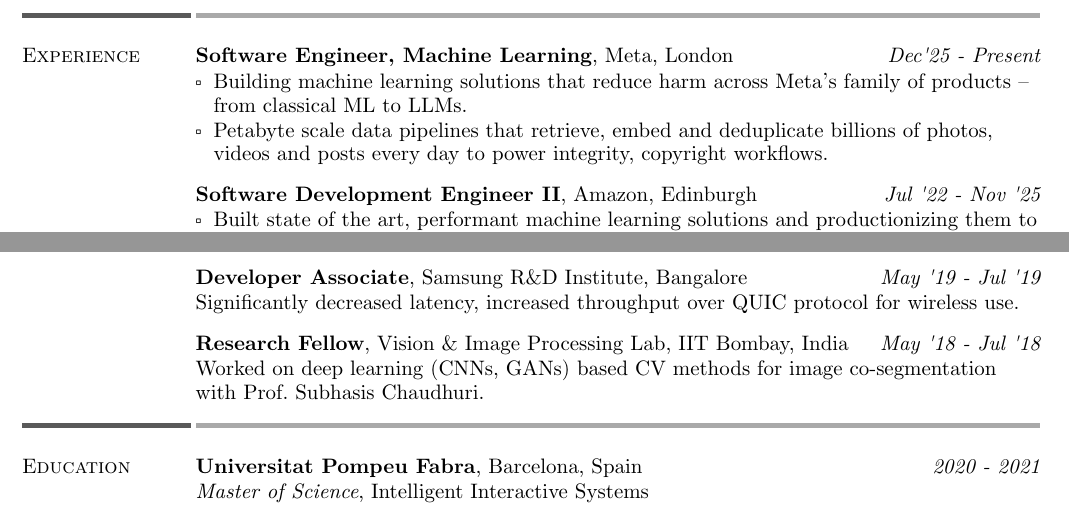
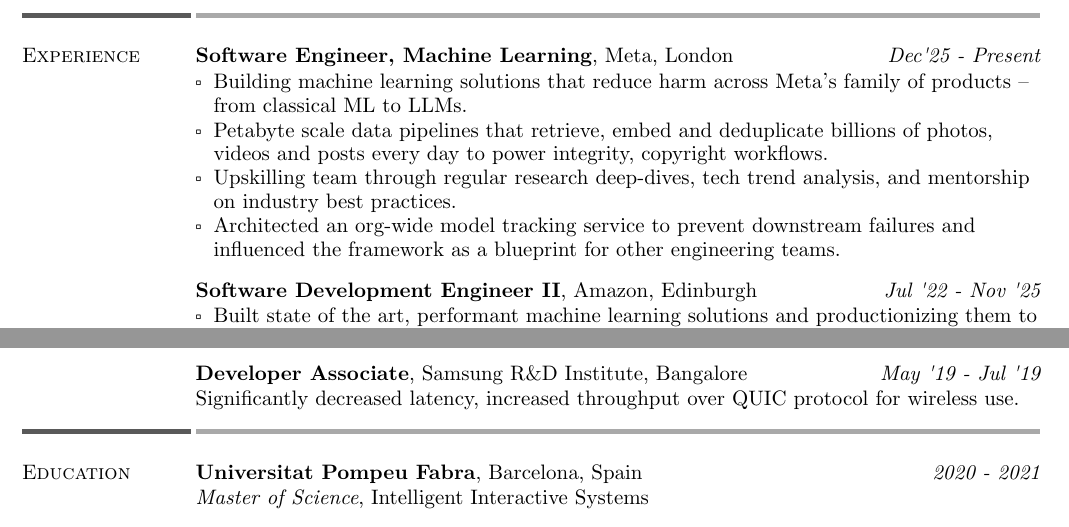
Before and after one commit to say4n/resume, a Typst document (resume.typ): two parts of page 1 of 2, joined at a grey line, cut so that both start at the same text. Compiled offline with Typst 0.15.

Commit message:
udpates description

```diff
--- a/resume.typ
+++ b/resume.typ
@@ -86,6 +86,8 @@
             [
                 - Building machine learning solutions that reduce harm across Meta's family of products -- from classical ML to LLMs.
                 - Petabyte scale data pipelines that retrieve, embed and deduplicate billions of photos, videos and posts every day to power integrity, copyright workflows.
+                - Upskilling team through regular research deep-dives, tech trend analysis, and mentorship on industry best practices.
+                - Architected an org-wide model tracking service to prevent downstream failures and influenced the framework as a blueprint for other engineering teams.
             ]
         )
 
@@ -137,11 +139,11 @@
             emph("May '19 - Jul '19"),
             "Significantly decreased latency, increased throughput over QUIC protocol for wireless use."
         )
-        #lines_with_date_and_description(
-            strong("Research Fellow") + ", Vision & Image Processing Lab, IIT Bombay, India",
-            emph("May '18 - Jul '18"),
-            "Worked on deep learning (CNNs, GANs) based CV methods for image co-segmentation with Prof. Subhasis Chaudhuri."
-        )
+        // #lines_with_date_and_description(
+        //     strong("Research Fellow") + ", Vision & Image Processing Lab, IIT Bombay, India",
+        //     emph("May '18 - Jul '18"),
+        //     "Worked on deep learning (CNNs, GANs) based CV methods for image co-segmentation with Prof. Subhasis Chaudhuri."
+        // )
     ],
 )
 
```
